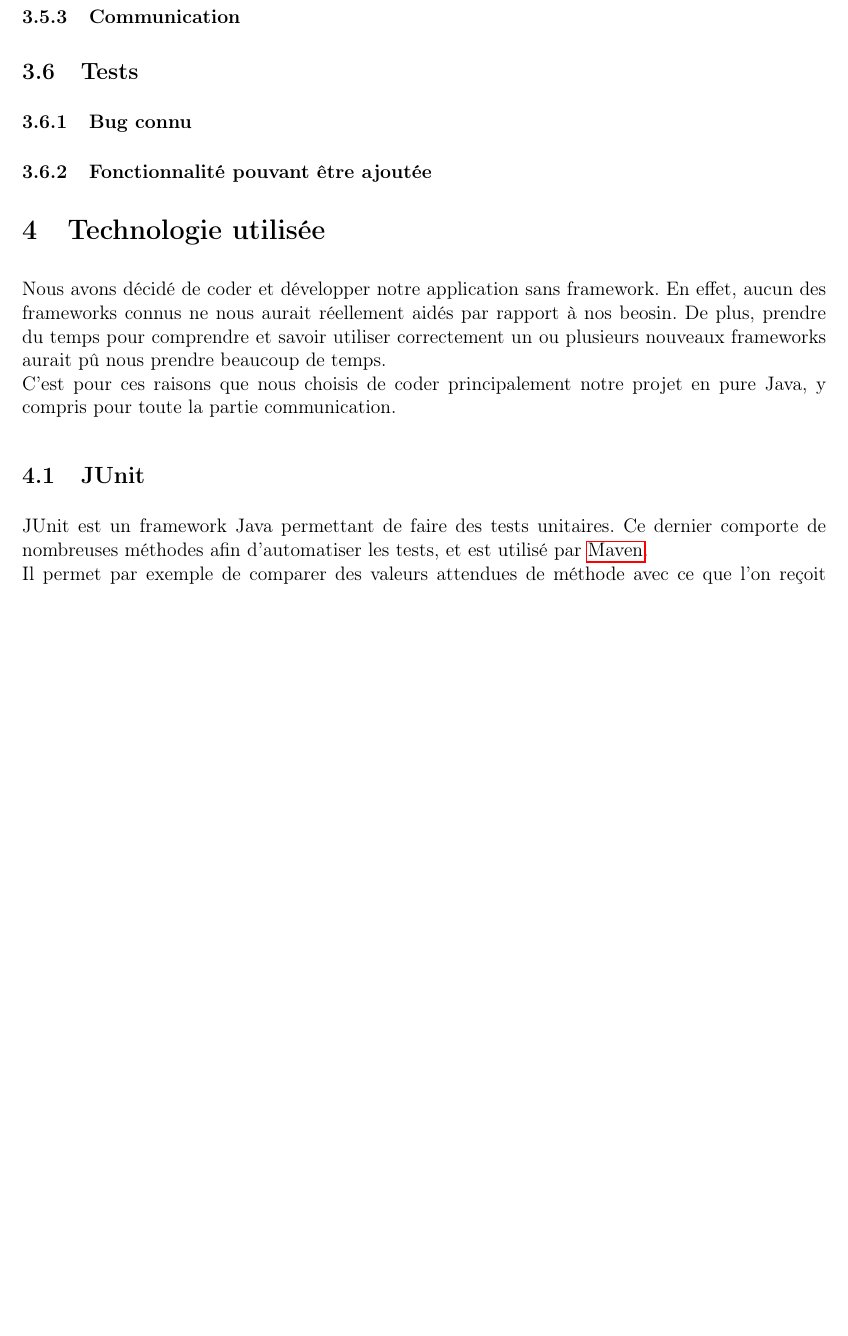
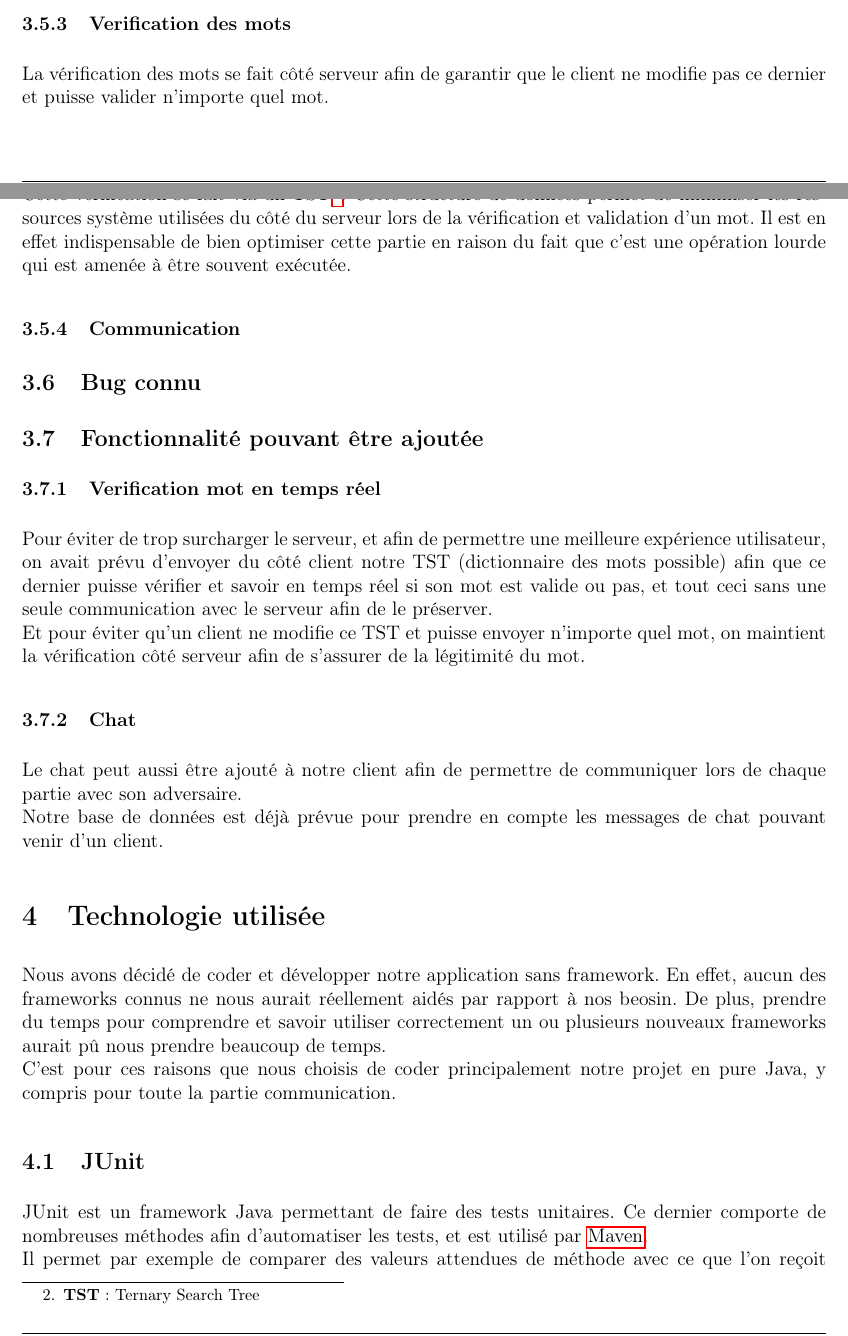
Before and after one commit to Bykow/pdg5, a LaTeX document (Rapport/Rapport.tex): part of page 9 of 12 before the commit and two parts of pages 8 and 9 of 12 after it, the two joined at a grey line, cut at the place of the change, the shorter picture padded with empty space. Compiled offline with pdfLaTeX.

Commit message:
Verification des mots & fonctionnalité qu'on peut ajouter

```diff
--- a/Rapport/Rapport.tex
+++ b/Rapport/Rapport.tex
@@ -230,12 +232,23 @@
 		Suite à la mise en avant du dictionnaire, soit du stack définit de lettre qui peuvent sortir au cours d'une partie, nous avons analysé leur ordre de sortie en essayant de mettre un avant un paterne, ou toutes autres logique. \\
 		Nous avons constaté que l'ordre d'arrivée des lettres est purement aléatoire malgré les apparences. En effet, au fur et à mesure que l'on avance dans une partie, on va acumuler des lettres peut utilisées de la langue française, telle que le \textit{J}, \textit{K}, \textit{V}, \textit{W}, \textit{X}, etc, ce qui rend un apparence seulement, la partie plus dur lorsque nous arrivons au terme.
 
+		\subsubsection{Verification des mots}
+		La vérification des mots se fait côté serveur afin de garantir que le client ne modifie pas ce dernier et puisse valider n'importe quel mot.\\
+		Cette vérification se fait via un TST\footnote{\textbf{TST} : Ternary Search Tree}. Cette structure de données permet de minimiser les ressources système utilisées du côté du serveur lors de la vérification et validation d'un mot. Il est en effet indispensable de bien optimiser cette partie en raison du fait que c'est une opération lourde qui est amenée à être souvent exécutée.
+
+
 		\subsubsection{Communication}
 
-	\subsection{Tests}
-	\subsubsection{Bug connu}
+		\subsection{Bug connu}
 
-	\subsubsection{Fonctionnalité pouvant être ajoutée}
+		\subsection{Fonctionnalité pouvant être ajoutée}
+			\subsubsection{Verification mot en temps réel}
+			Pour éviter de trop surcharger le serveur, et afin de permettre une meilleure expérience utilisateur, on avait prévu d'envoyer du côté client notre TST (dictionnaire des mots possible) afin que ce dernier puisse vérifier et savoir en temps réel si son mot est valide ou pas, et tout ceci sans une seule communication avec le serveur afin de le préserver. \\
+			Et pour éviter qu'un client ne modifie ce TST et puisse envoyer n'importe quel mot, on maintient la vérification côté serveur afin de s'assurer de la légitimité du mot.
+
+			\subsubsection{Chat}
+			Le chat peut aussi être ajouté à notre client afin de permettre de communiquer lors de chaque partie avec son adversaire.\\
+			Notre base de données est déjà prévue pour prendre en compte les messages de chat pouvant venir d'un client.
 
 	\section{Technologie utilisée}
 	Nous avons décidé de coder et développer notre application sans framework. En effet, aucun des frameworks connus ne nous aurait réellement aidés par rapport à nos beosin. De plus, prendre du temps pour comprendre et savoir utiliser correctement un ou plusieurs nouveaux frameworks aurait pû nous prendre beaucoup de temps. \\
```
Also changed, not shown: Rapport/Rapport.tex (2 more changed lines).
